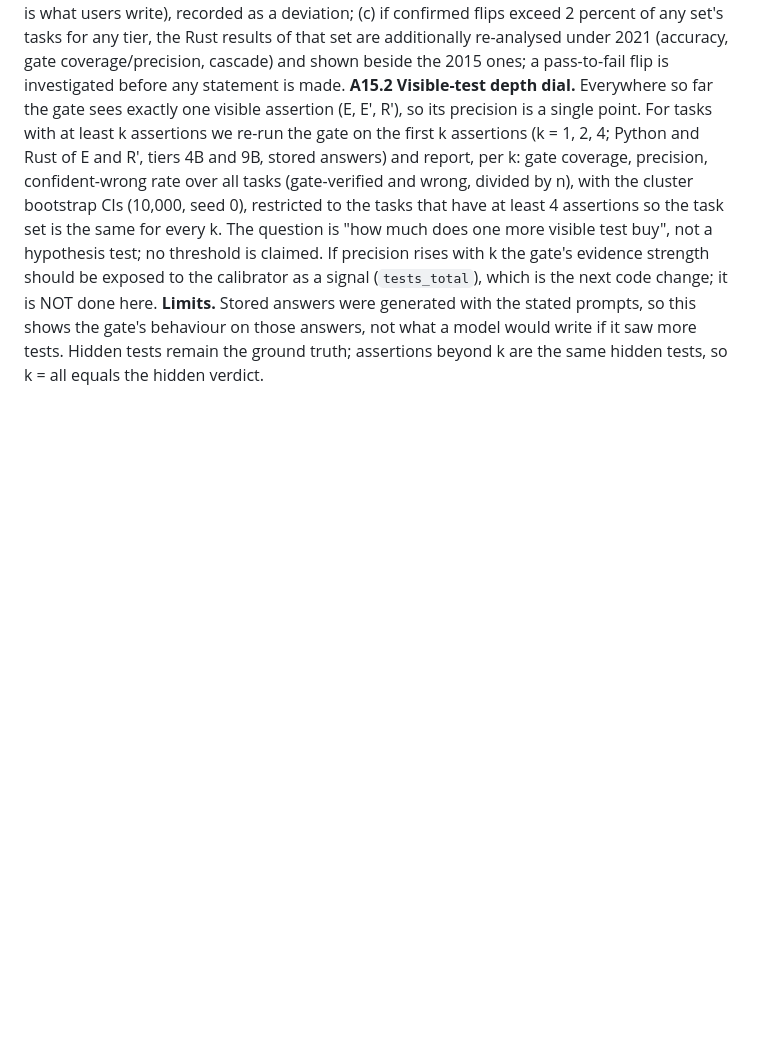
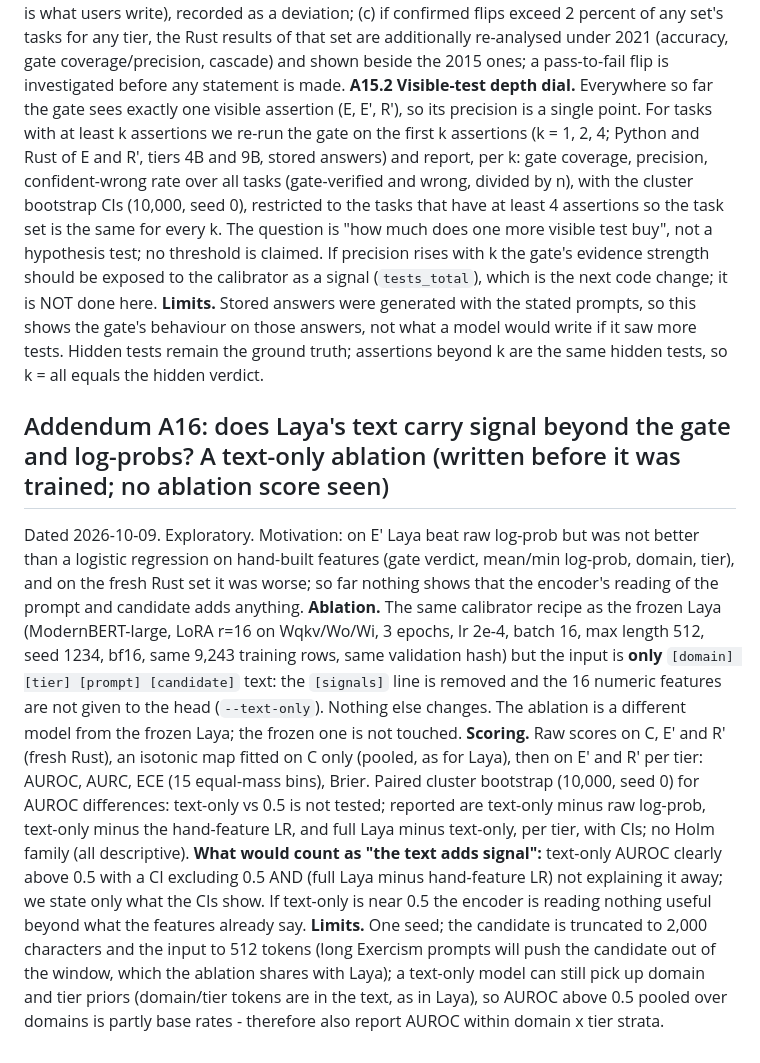
Before and after one commit to xaviercallens/GWAYA-GwenLayaOpenModel, a Markdown page: docs/ANALYSIS_PLAN_E_TPU.md, the part around the change. Rendered like a GitHub page; blank space fills up the shorter version.

Commit message:
docs: plan addendum A16 (text-only Laya ablation) before it is trained
Co-Authored-By: Claude Sonnet 5.5 <noreply@anthropic.com>

```diff
--- a/docs/ANALYSIS_PLAN_E_TPU.md
+++ b/docs/ANALYSIS_PLAN_E_TPU.md
@@ -217,3 +217,9 @@ Dated 2026-10-09. Both are exploratory, CPU-only, and reuse stored generations (
 **A15.1 Rust edition.** The oracle ran `rustc` without `--edition` (edition 2015). `RustCompilerOracle(edition=...)` / `GWAYA_RUST_EDITION` now selects the edition; the default is still 2015. `scripts/rust_edition_sensitivity.py` re-checks every stored Rust answer (E: 507 tasks, R': 69; tiers 2B/4B/9B) under 2021, for the hidden tests and for the gate tests, and CONFIRMS each difference by re-running both editions on that item (so a load-dependent timeout is not an edition effect). Reported: confirmed hidden-test flips (fail to pass, pass to fail), confirmed gate flips, and the pass and gate-verified counts under each edition, per set and tier. **Decision rule fixed in advance:** whichever the result, (a) every number already published stays labelled "edition 2015"; (b) the default edition for all FUTURE runs becomes 2021 (modern code is what users write), recorded as a deviation; (c) if confirmed flips exceed 2 percent of any set's tasks for any tier, the Rust results of that set are additionally re-analysed under 2021 (accuracy, gate coverage/precision, cascade) and shown beside the 2015 ones; a pass-to-fail flip is investigated before any statement is made.
 **A15.2 Visible-test depth dial.** Everywhere so far the gate sees exactly one visible assertion (E, E', R'), so its precision is a single point. For tasks with at least k assertions we re-run the gate on the first k assertions (k = 1, 2, 4; Python and Rust of E and R', tiers 4B and 9B, stored answers) and report, per k: gate coverage, precision, confident-wrong rate over all tasks (gate-verified and wrong, divided by n), with the cluster bootstrap CIs (10,000, seed 0), restricted to the tasks that have at least 4 assertions so the task set is the same for every k. The question is "how much does one more visible test buy", not a hypothesis test; no threshold is claimed. If precision rises with k the gate's evidence strength should be exposed to the calibrator as a signal (`tests_total`), which is the next code change; it is NOT done here.
 **Limits.** Stored answers were generated with the stated prompts, so this shows the gate's behaviour on those answers, not what a model would write if it saw more tests. Hidden tests remain the ground truth; assertions beyond k are the same hidden tests, so k = all equals the hidden verdict.
+
+## Addendum A16: does Laya's text carry signal beyond the gate and log-probs? A text-only ablation (written before it was trained; no ablation score seen)
+Dated 2026-10-09. Exploratory. Motivation: on E' Laya beat raw log-prob but was not better than a logistic regression on hand-built features (gate verdict, mean/min log-prob, domain, tier), and on the fresh Rust set it was worse; so far nothing shows that the encoder's reading of the prompt and candidate adds anything.
+**Ablation.** The same calibrator recipe as the frozen Laya (ModernBERT-large, LoRA r=16 on Wqkv/Wo/Wi, 3 epochs, lr 2e-4, batch 16, max length 512, seed 1234, bf16, same 9,243 training rows, same validation hash) but the input is **only** `[domain] [tier] [prompt] [candidate]` text: the `[signals]` line is removed and the 16 numeric features are not given to the head (`--text-only`). Nothing else changes. The ablation is a different model from the frozen Laya; the frozen one is not touched.
+**Scoring.** Raw scores on C, E' and R' (fresh Rust), an isotonic map fitted on C only (pooled, as for Laya), then on E' and R' per tier: AUROC, AURC, ECE (15 equal-mass bins), Brier. Paired cluster bootstrap (10,000, seed 0) for AUROC differences: text-only vs 0.5 is not tested; reported are text-only minus raw log-prob, text-only minus the hand-feature LR, and full Laya minus text-only, per tier, with CIs; no Holm family (all descriptive). **What would count as "the text adds signal":** text-only AUROC clearly above 0.5 with a CI excluding 0.5 AND (full Laya minus hand-feature LR) not explaining it away; we state only what the CIs show. If text-only is near 0.5 the encoder is reading nothing useful beyond what the features already say.
+**Limits.** One seed; the candidate is truncated to 2,000 characters and the input to 512 tokens (long Exercism prompts will push the candidate out of the window, which the ablation shares with Laya); a text-only model can still pick up domain and tier priors (domain/tier tokens are in the text, as in Laya), so AUROC above 0.5 pooled over domains is partly base rates - therefore also report AUROC within domain x tier strata.
```
